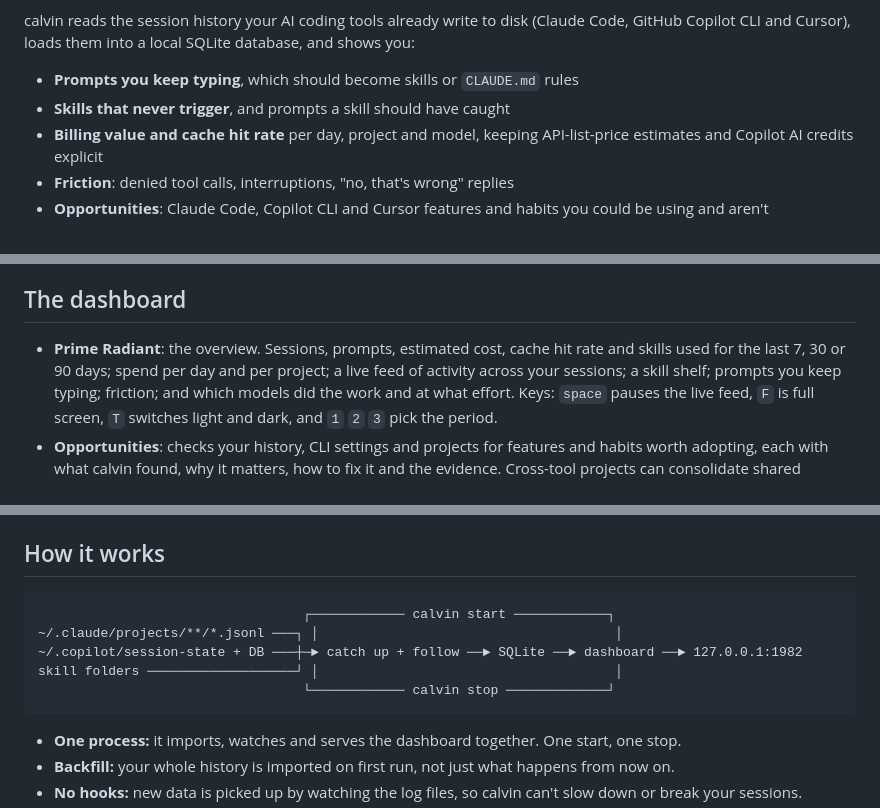
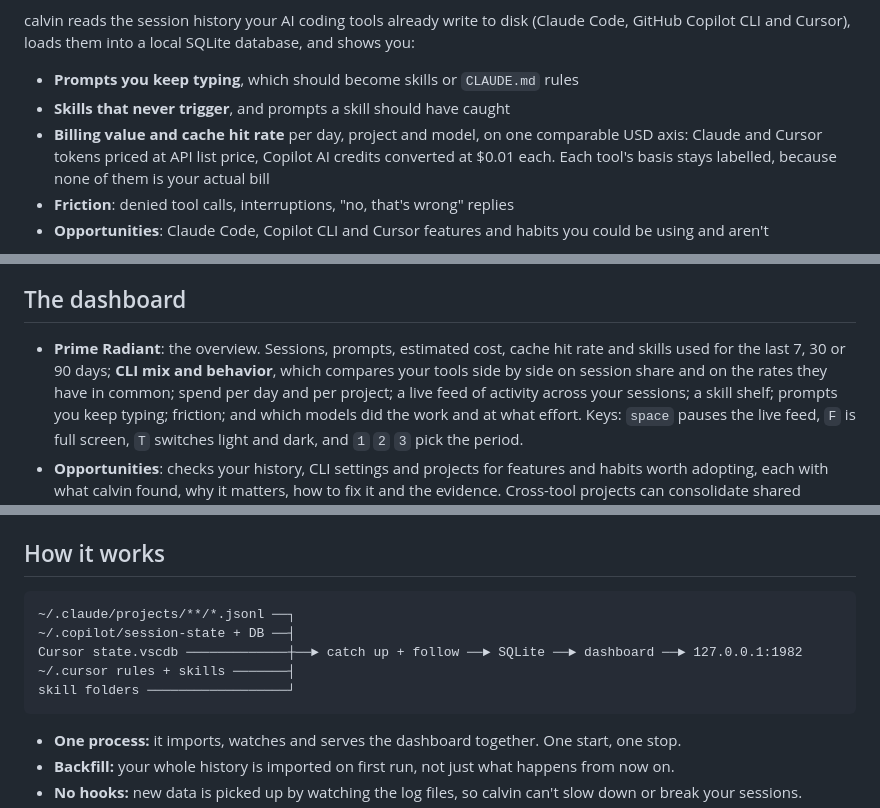
Before and after one commit to jmelosegui/calvin, a Markdown page: README.md, 3 parts joined by grey strips. GitHub-like rendering.

Commit message:
docs(readme): cover three-provider support and realign the flow diagram
The flow diagram omitted Cursor and its calvin start/stop rails did not line up with the pipeline, so it rendered crooked. Drop the rails (the bullets below already explain the single-process lifecycle), add the Cursor sources, and align every connector. Also document the CLI mix and behavior panel and the shared USD billing axis.

Co-authored-by: Copilot <223556219+Copilot@users.noreply.github.com>

````diff
--- a/README.md
+++ b/README.md
@@ -13,8 +13,9 @@ loads them into a local SQLite database, and shows you:
 
 - **Prompts you keep typing**, which should become skills or `CLAUDE.md` rules
 - **Skills that never trigger**, and prompts a skill should have caught
-- **Billing value and cache hit rate** per day, project and model, keeping API-list-price
-  estimates and Copilot AI credits explicit
+- **Billing value and cache hit rate** per day, project and model, on one comparable USD
+  axis: Claude and Cursor tokens priced at API list price, Copilot AI credits converted at
+  $0.01 each. Each tool's basis stays labelled, because none of them is your actual bill
 - **Friction**: denied tool calls, interruptions, "no, that's wrong" replies
 - **Opportunities**: Claude Code, Copilot CLI and Cursor features and habits you could be using and aren't
 
@@ -26,7 +27,9 @@ loads them into a local SQLite database, and shows you:
 ## The dashboard
 
 - **Prime Radiant**: the overview. Sessions, prompts, estimated cost, cache hit rate and
-  skills used for the last 7, 30 or 90 days; spend per day and per project; a live feed of
+  skills used for the last 7, 30 or 90 days; **CLI mix and behavior**, which compares your
+  tools side by side on session share and on the rates they have in common; spend per day
+  and per project; a live feed of
   activity across your sessions; a skill shelf; prompts you keep typing; friction; and
   which models did the work and at what effort. Keys: `space` pauses the live feed, `F` is
   full screen, `T` switches light and dark, and `1` `2` `3` pick the period.
@@ -119,11 +122,11 @@ calvin doctor                  # what was detected, where, and log retention war
 ## How it works
 
 ```
-                                  ┌──────────── calvin start ────────────┐
-~/.claude/projects/**/*.jsonl ───┐ │                                      │
-~/.copilot/session-state + DB ───┼─► catch up + follow ──► SQLite ──► dashboard ──► 127.0.0.1:1982
-skill folders ───────────────────┘ │                                      │
-                                  └──────────── calvin stop ─────────────┘
+~/.claude/projects/**/*.jsonl ──┐
+~/.copilot/session-state + DB ──┤
+Cursor state.vscdb ─────────────┼──► catch up + follow ──► SQLite ──► dashboard ──► 127.0.0.1:1982
+~/.cursor rules + skills ───────┤
+skill folders ──────────────────┘
 ```
 
 - **One process:** it imports, watches and serves the dashboard together. One start, one stop.
````
